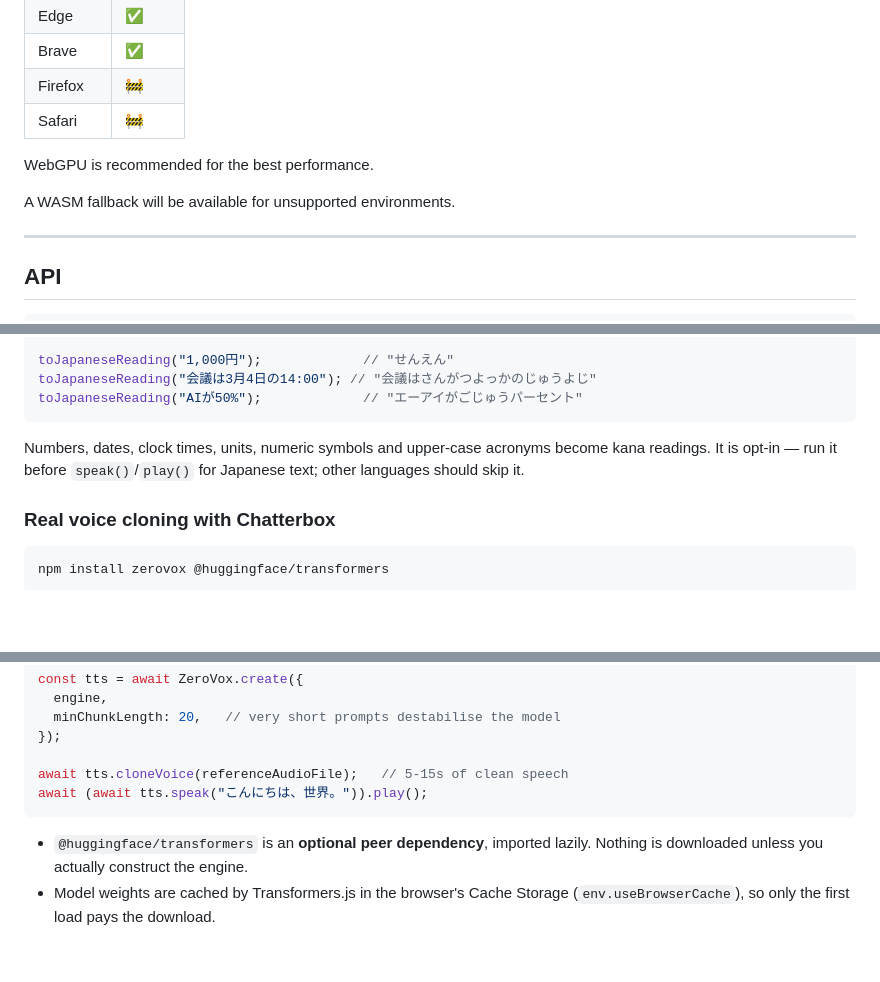
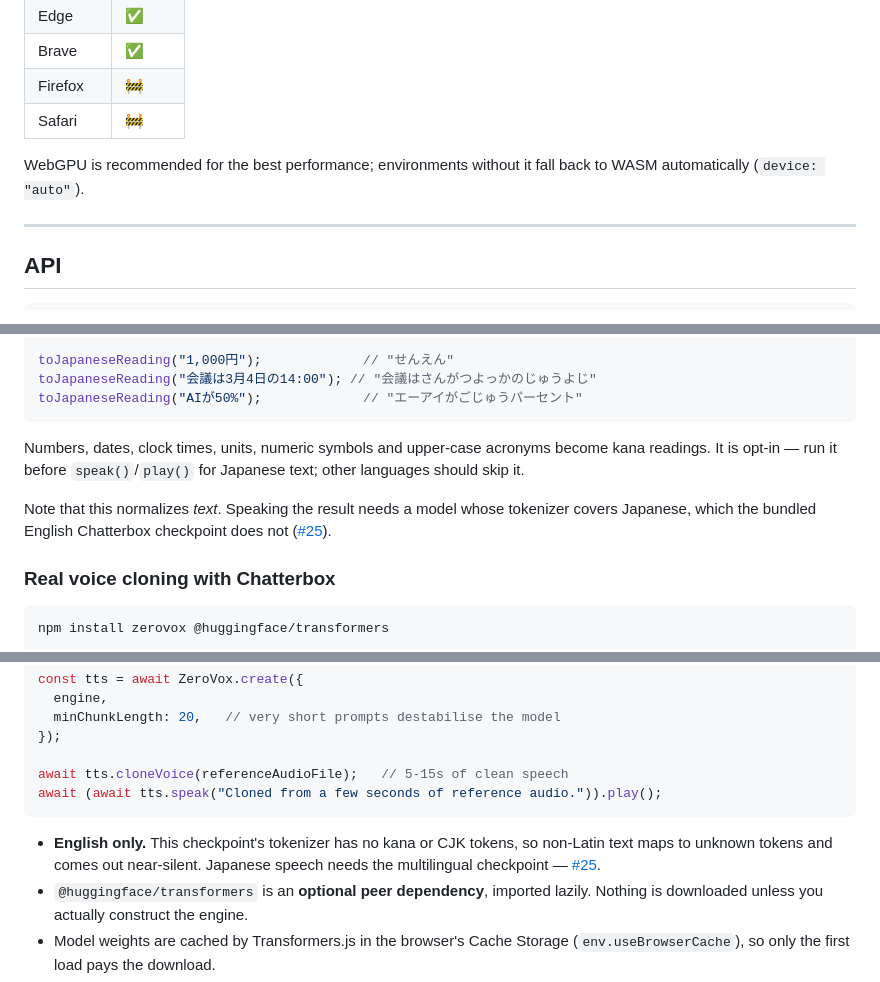
Before and after one commit to m96-chan/voxshot, a Markdown page: README.md, 3 parts joined by grey strips. Rendered like a GitHub page; blank space fills up the shorter version.

````diff
--- a/README.md
+++ b/README.md
@@ -91,9 +96,8 @@ await audio.play();
 | Firefox | 🚧     |
 | Safari  | 🚧     |
 
-WebGPU is recommended for the best performance.
-
-A WASM fallback will be available for unsupported environments.
+WebGPU is recommended for the best performance; environments without it fall
+back to WASM automatically (`device: "auto"`).
 
 ---
 
@@ -175,6 +179,10 @@ Numbers, dates, clock times, units, numeric symbols and upper-case acronyms
 become kana readings. It is opt-in — run it before `speak()`/`play()` for
 Japanese text; other languages should skip it.
 
+Note that this normalizes *text*. Speaking the result needs a model whose
+tokenizer covers Japanese, which the bundled English Chatterbox checkpoint
+does not ([#25](https://github.com/m96-chan/zerovox/issues/25)).
+
 ### Real voice cloning with Chatterbox
 
 ```bash
@@ -196,9 +204,13 @@ const tts = await ZeroVox.create({
 });
 
 await tts.cloneVoice(referenceAudioFile);   // 5-15s of clean speech
-await (await tts.speak("こんにちは、世界。")).play();
+await (await tts.speak("Cloned from a few seconds of reference audio.")).play();
 ```
 
+* **English only.** This checkpoint's tokenizer has no kana or CJK tokens, so
+  non-Latin text maps to unknown tokens and comes out near-silent. Japanese
+  speech needs the multilingual checkpoint —
+  [#25](https://github.com/m96-chan/zerovox/issues/25).
 * `@huggingface/transformers` is an **optional peer dependency**, imported
   lazily. Nothing is downloaded unless you actually construct the engine.
 * Model weights are cached by Transformers.js in the browser's Cache Storage
````
Also changed, not shown: other parts of README.md (+54 -35 lines).
